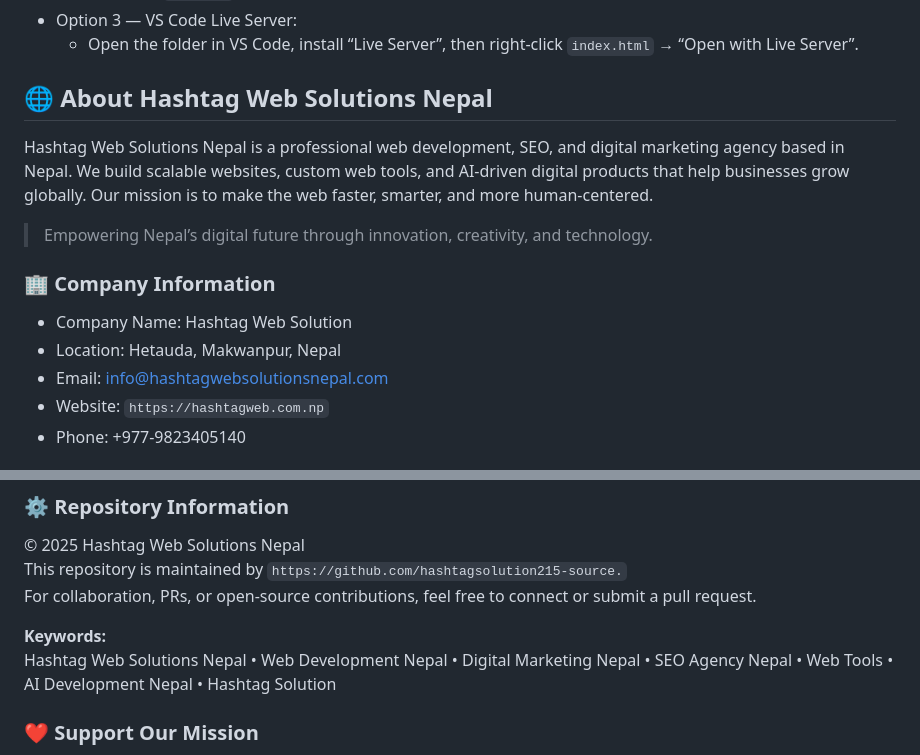
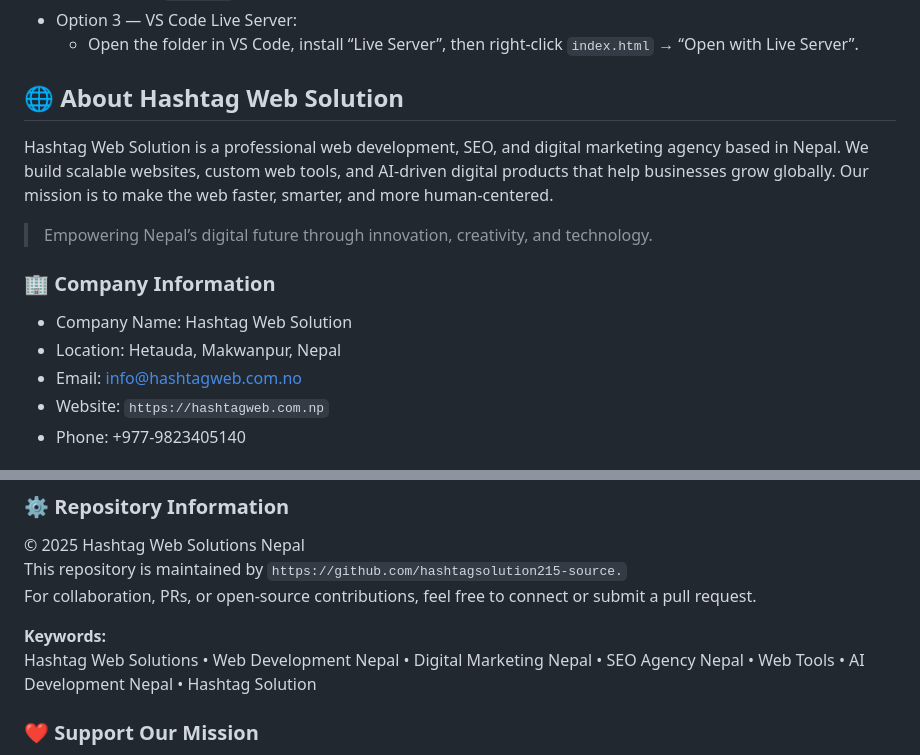
Before and after one commit to WHOISABHISHEKADHIKARI/Global-Emergency-Number-Finder-, a Markdown page: README.md, 2 parts joined by grey strips. Drawn GitHub-style.

Commit message:
Fix company name and update email in README
Corrected company name and email address in README.

```diff
--- a/README.md
+++ b/README.md
@@ -42,16 +42,16 @@ Add your live link: GitHub Pages / Vercel
 - Option 3 — VS Code Live Server:
   - Open the folder in VS Code, install “Live Server”, then right-click `index.html` → “Open with Live Server”.
 
-## 🌐 About Hashtag Web Solutions Nepal
+## 🌐 About Hashtag Web Solution
 
-Hashtag Web Solutions Nepal is a professional web development, SEO, and digital marketing agency based in Nepal. We build scalable websites, custom web tools, and AI-driven digital products that help businesses grow globally. Our mission is to make the web faster, smarter, and more human-centered.
+Hashtag Web Solution is a professional web development, SEO, and digital marketing agency based in Nepal. We build scalable websites, custom web tools, and AI-driven digital products that help businesses grow globally. Our mission is to make the web faster, smarter, and more human-centered.
 
 > Empowering Nepal’s digital future through innovation, creativity, and technology.
 
 ### 🏢 Company Information
 - Company Name: Hashtag Web Solution
 - Location: Hetauda, Makwanpur, Nepal
-- Email: info@hashtagwebsolutionsnepal.com
+- Email: info@hashtagweb.com.no
 - Website: `https://hashtagweb.com.np`
 - Phone: +977-9823405140
 
@@ -74,7 +74,7 @@ This repository is maintained by `https://github.com/hashtagsolution215-source.`
 For collaboration, PRs, or open-source contributions, feel free to connect or submit a pull request.
 
 **Keywords:**
-Hashtag Web Solutions Nepal • Web Development Nepal • Digital Marketing Nepal • SEO Agency Nepal • Web Tools • AI Development Nepal • Hashtag Solution
+Hashtag Web Solutions  • Web Development Nepal • Digital Marketing Nepal • SEO Agency Nepal • Web Tools • AI Development Nepal • Hashtag Solution
 
 ### ❤️ Support Our Mission
 If you find our projects helpful, consider giving us a ⭐ on GitHub and following our socials.
```
